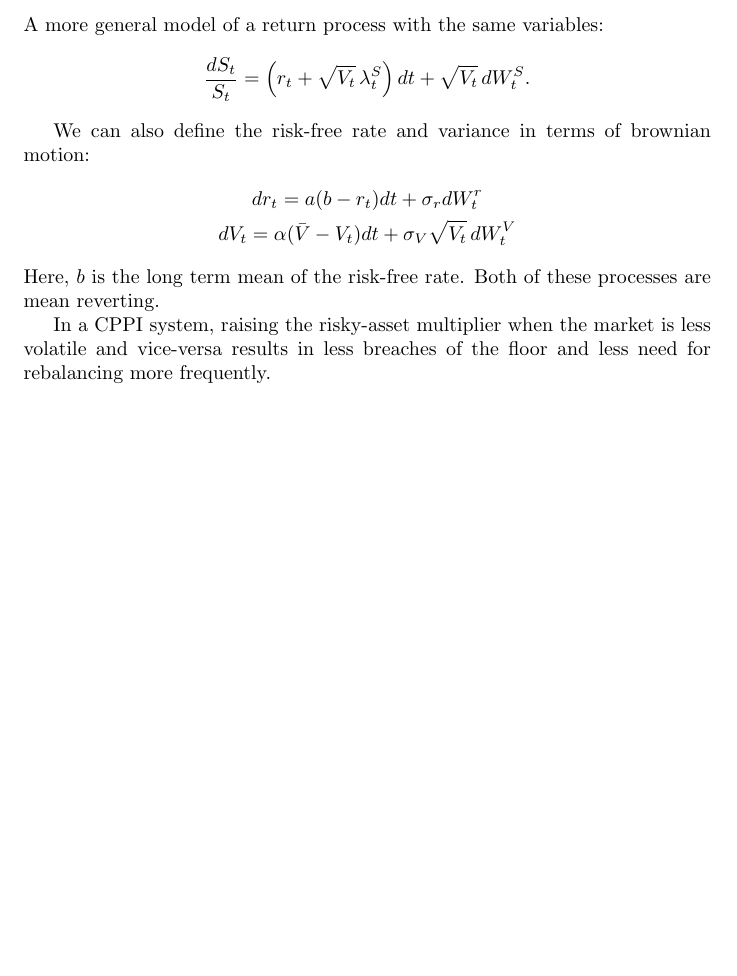
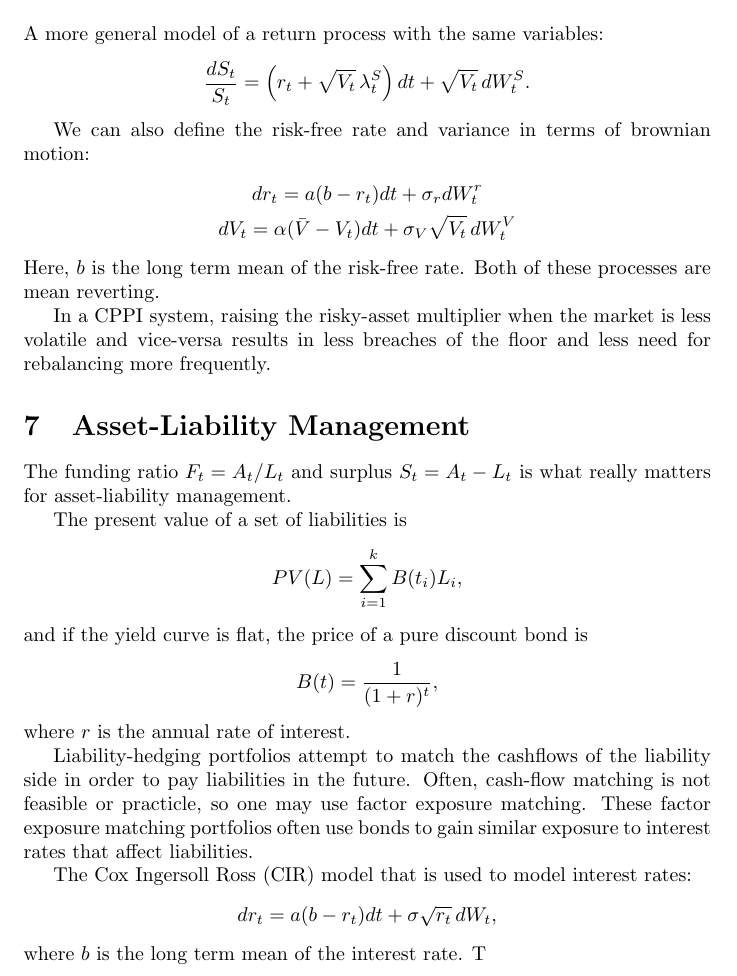
Before and after one commit to joeHollander/Math-Notes, a LaTeX document (MachineLearning/InvestmentManagement.tex): part of page 4 of 4, cut so that both start at the same text, the shorter picture padded with empty space. Compiled offline with pdfLaTeX.

Commit message:
small change

```diff
--- a/MachineLearning/InvestmentManagement.tex
+++ b/MachineLearning/InvestmentManagement.tex
@@ -205,4 +205,36 @@ when the market is less volatile and vice-versa results
 in less breaches of the floor and less need for
 rebalancing more frequently.
 
+\section[4.1]{Asset-Liability Management}
+
+The funding ratio $F_t = {A_t}/{L_t}$ and surplus
+$S_t = A_t - L_t$ is what really matters
+for asset-liability management.
+
+The present value of a set of liabilities is
+\[
+PV(L) = \sum_{i=1}^k B(t_i)L_i,
+\]
+and if the yield curve is flat,
+the price of a pure discount bond is
+\[
+B(t) = \frac{1}{(1+r)^t},
+\]
+where $r$ is the annual rate of interest.
+
+Liability-hedging portfolios attempt to match the cashflows of
+the liability side in order to pay liabilities in the future.
+Often, cash-flow matching is not feasible or practicle, so one may
+use factor exposure matching. These factor exposure matching portfolios
+often use bonds to gain similar exposure to interest rates that affect
+liabilities.
+
+The Cox Ingersoll Ross (CIR) model that is used to model interest rates:
+\[
+dr_t = a(b-r_t)dt + \sigma \sqrt{r_t} \, dW_t,
+\]
+where $b$ is the long term mean of the interest rate.
+T
+
+
 \end{document}
```
Also changed, not shown: MachineLearning/InvestmentManagement.pdf, 3 other files.
